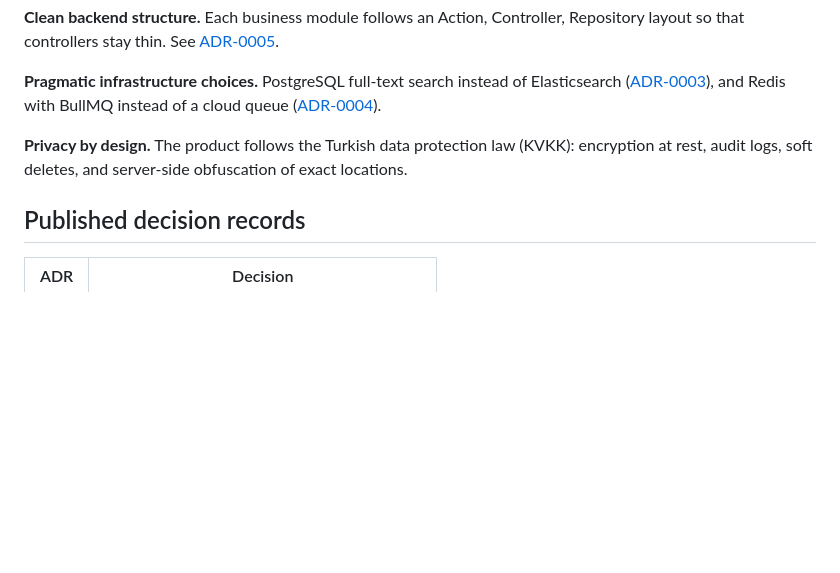
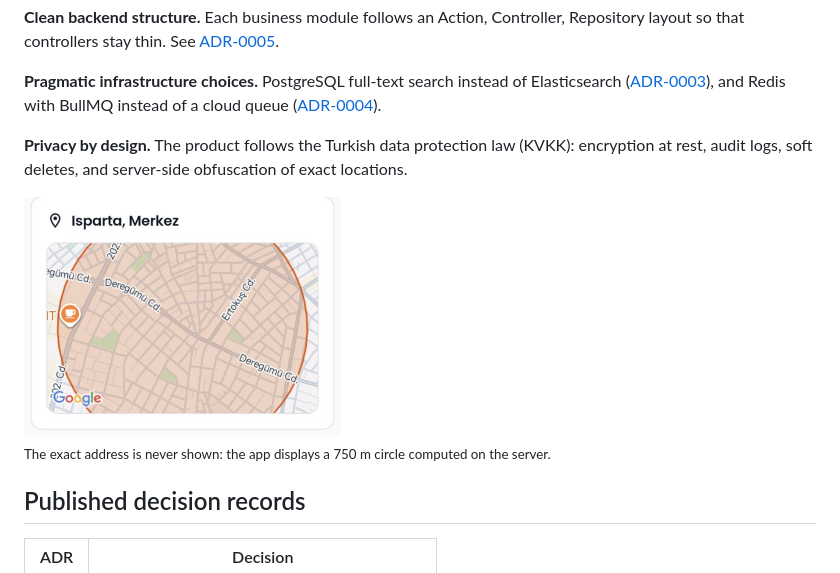
Before and after one commit to mdsiha/hallego-showcase, a Markdown page: README.md, the part around one of its changes. Drawn GitHub-style; pictures changed too: docs/img/06_location.jpg (added); blank space fills up the shorter version.

```diff
--- a/README.md
+++ b/README.md
@@ -67,6 +69,8 @@ The interface is in Turkish.
 
 **Privacy by design.** The product follows the Turkish data protection law (KVKK): encryption at rest, audit logs, soft deletes, and server-side obfuscation of exact locations.
 
+<p><img src="docs/img/06_location.jpg" width="40%" alt="Approximate ad location on a map"><br><sub>The exact address is never shown: the app displays a 750 m circle computed on the server.</sub></p>
+
 ## Published decision records
 
 | ADR | Decision |
```
Also changed, not shown: other parts of README.md (+2 -0 lines), README.fr.md (+4 -0 lines), docs/img/logo.png (added).
